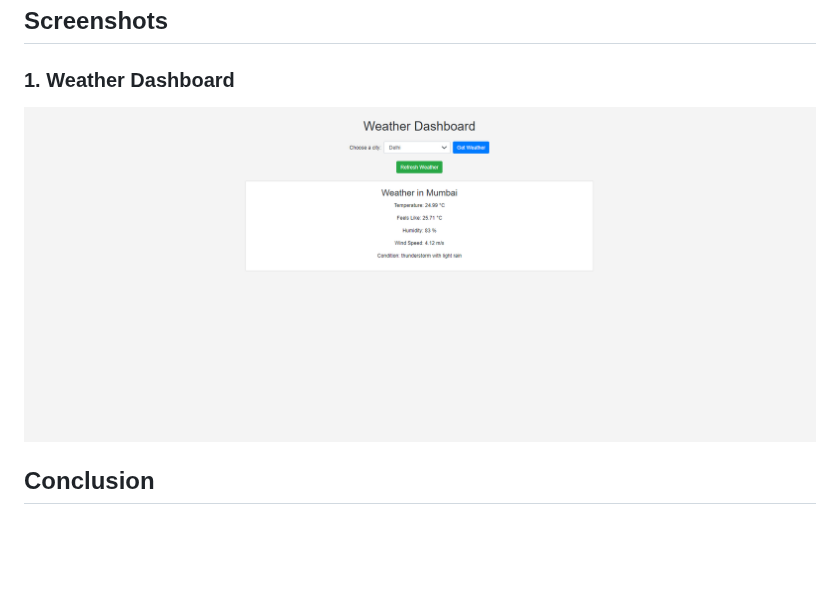
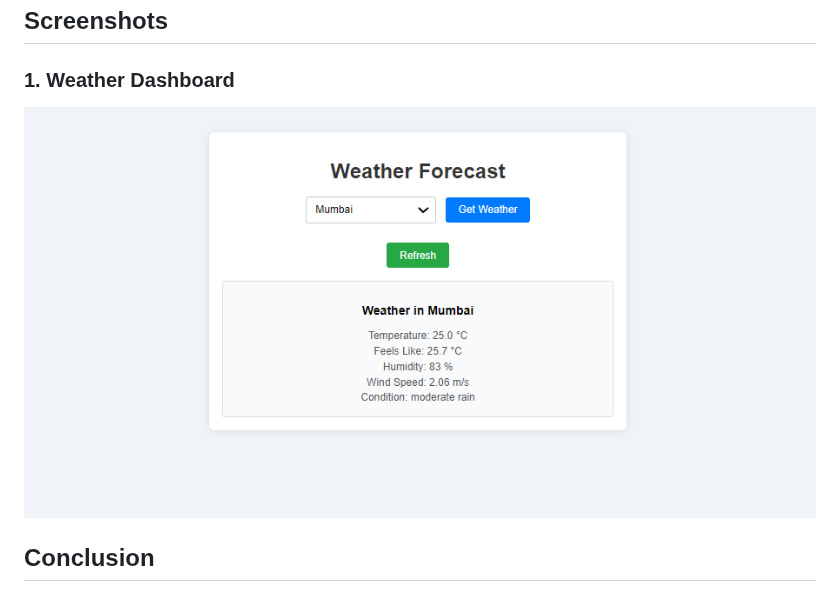
Before and after one commit to md-ashraf98/Real-Time-Data-Processing-System-for-Weather, a Markdown page: README.md, the part around the change. Drawn GitHub-style; blank space fills up the shorter version.

```diff
--- a/README.md
+++ b/README.md
@@ -130,7 +130,7 @@ http://127.0.0.1:8000/weather/
 
 ## Screenshots
 ### 1. Weather Dashboard
-![Weather Dashboard](WeatherDashboard/Screenshots/Output.png)
+![Weather Dashboard](WeatherDashboard/Screenshots/weatherReport.png)
 
 
 ## Conclusion
```
